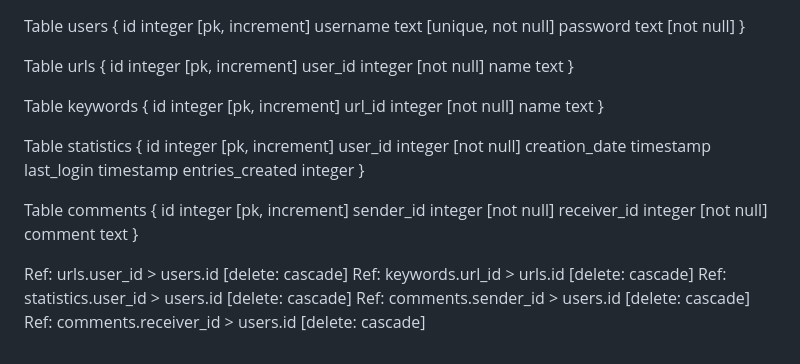
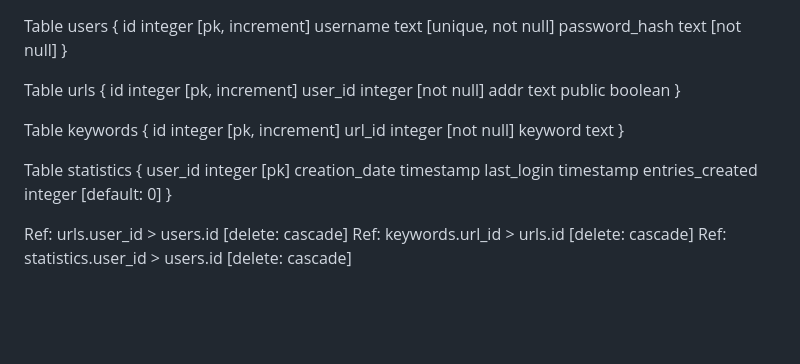
Before and after one commit to koenol/simple-website-monitoring-tool, a Markdown page: docs/dbdiagramio-text.md, the part around the change. GitHub-like rendering; blank space fills up the shorter version.

```diff
--- a/docs/dbdiagramio-text.md
+++ b/docs/dbdiagramio-text.md
@@ -1,38 +1,29 @@
 Table users {
   id integer [pk, increment]
   username text [unique, not null]
-  password text [not null]
+  password_hash text [not null]
 }
 
 Table urls {
   id integer [pk, increment]
   user_id integer [not null]
-  name text
+  addr text
+  public boolean
 }
 
 Table keywords {
   id integer [pk, increment]
   url_id integer [not null]
-  name text
+  keyword text
 }
 
 Table statistics {
-  id integer [pk, increment]
-  user_id integer [not null]
+  user_id integer [pk]
   creation_date timestamp
   last_login timestamp
-  entries_created integer
-}
-
-Table comments {
-  id integer [pk, increment]
-  sender_id integer [not null]
-  receiver_id integer [not null]
-  comment text
+  entries_created integer [default: 0]
 }
 
 Ref: urls.user_id > users.id [delete: cascade]
 Ref: keywords.url_id > urls.id [delete: cascade]
 Ref: statistics.user_id > users.id [delete: cascade]
-Ref: comments.sender_id > users.id [delete: cascade]
-Ref: comments.receiver_id > users.id [delete: cascade]
```
Also changed, not shown: README.md (+7 -5 lines), docs/course-progress-finnish.md (+27 -4 lines), docs/pylint-report.md (+15 -0 lines), static/db_diagram_v2.png (added), 3 other files.
